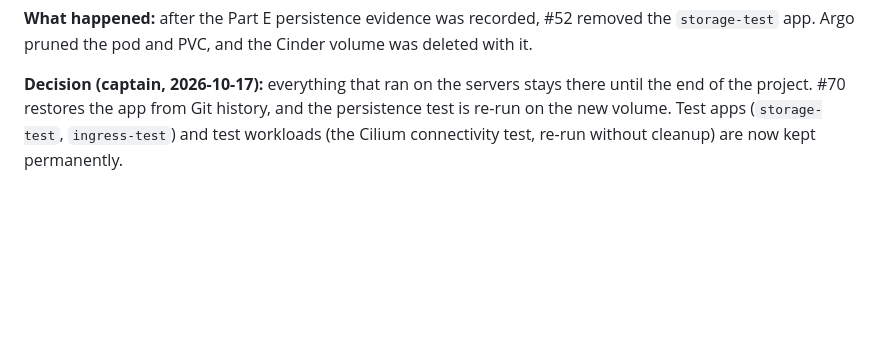
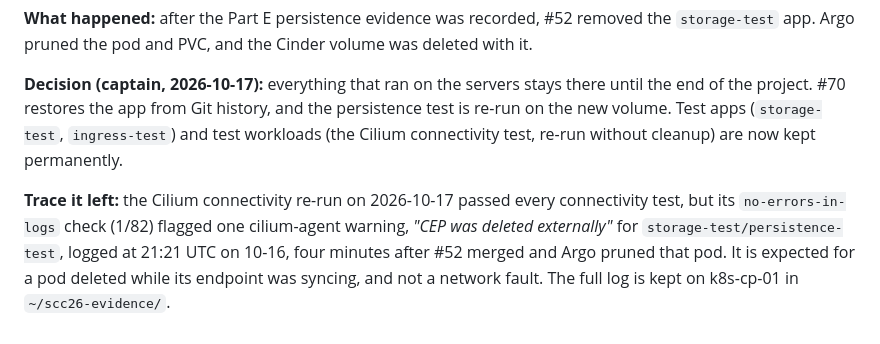
Before and after one commit to chpc-tech-eval/purple-team1-scc26, a Markdown page: evidence/week2/troubleshooting.md, the part around the change. Rendered like a GitHub page; blank space fills up the shorter version.

```diff
--- a/evidence/week2/troubleshooting.md
+++ b/evidence/week2/troubleshooting.md
@@ -117,3 +117,5 @@ Each note is a problem the team actually hit in Week 2, with its source on GitHu
 **What happened:** after the Part E persistence evidence was recorded, #52 removed the `storage-test` app. Argo pruned the pod and PVC, and the Cinder volume was deleted with it.
 
 **Decision (captain, 2026-10-17):** everything that ran on the servers stays there until the end of the project. #70 restores the app from Git history, and the persistence test is re-run on the new volume. Test apps (`storage-test`, `ingress-test`) and test workloads (the Cilium connectivity test, re-run without cleanup) are now kept permanently.
+
+**Trace it left:** the Cilium connectivity re-run on 2026-10-17 passed every connectivity test, but its `no-errors-in-logs` check (1/82) flagged one cilium-agent warning, *"CEP was deleted externally"* for `storage-test/persistence-test`, logged at 21:21 UTC on 10-16, four minutes after #52 merged and Argo pruned that pod. It is expected for a pod deleted while its endpoint was syncing, and not a network fault. The full log is kept on k8s-cp-01 in `~/scc26-evidence/`.
```
Also changed, not shown: evidence/week2/README.md (+1 -1 lines).
